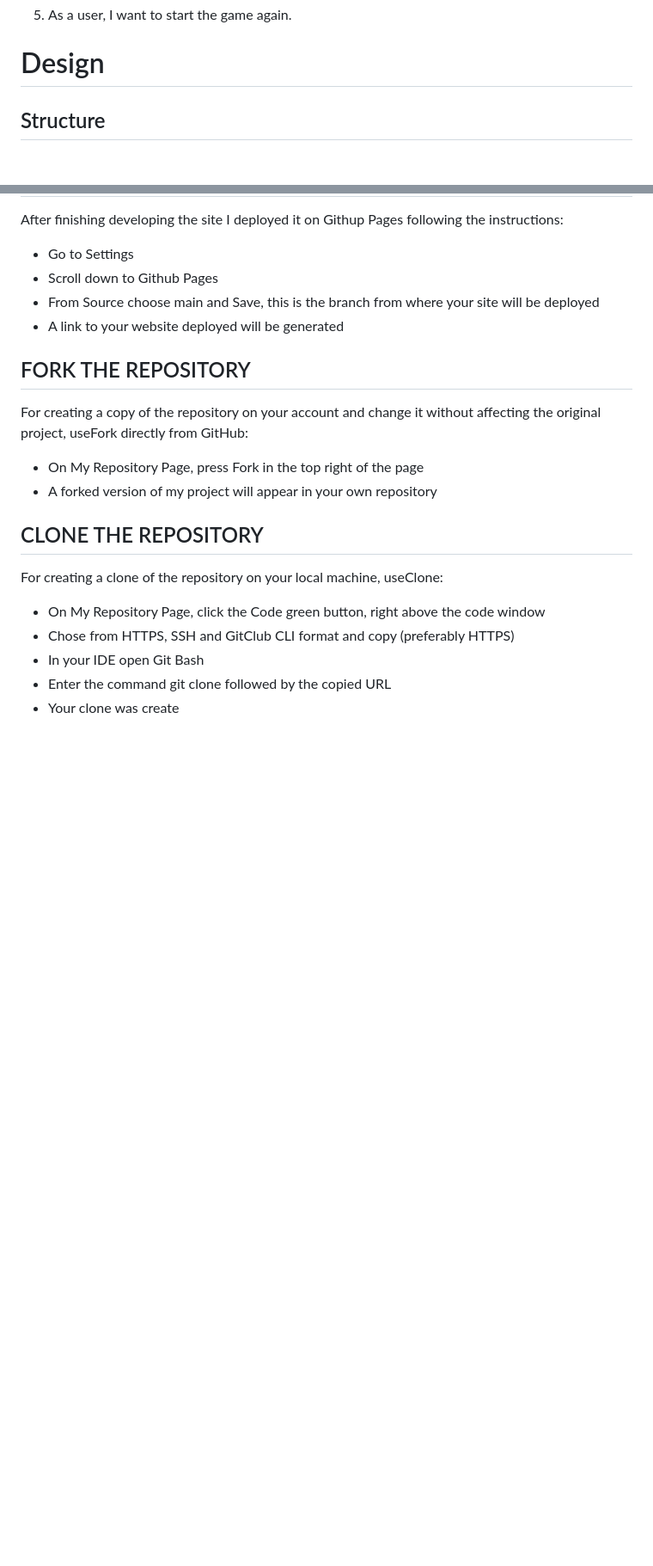
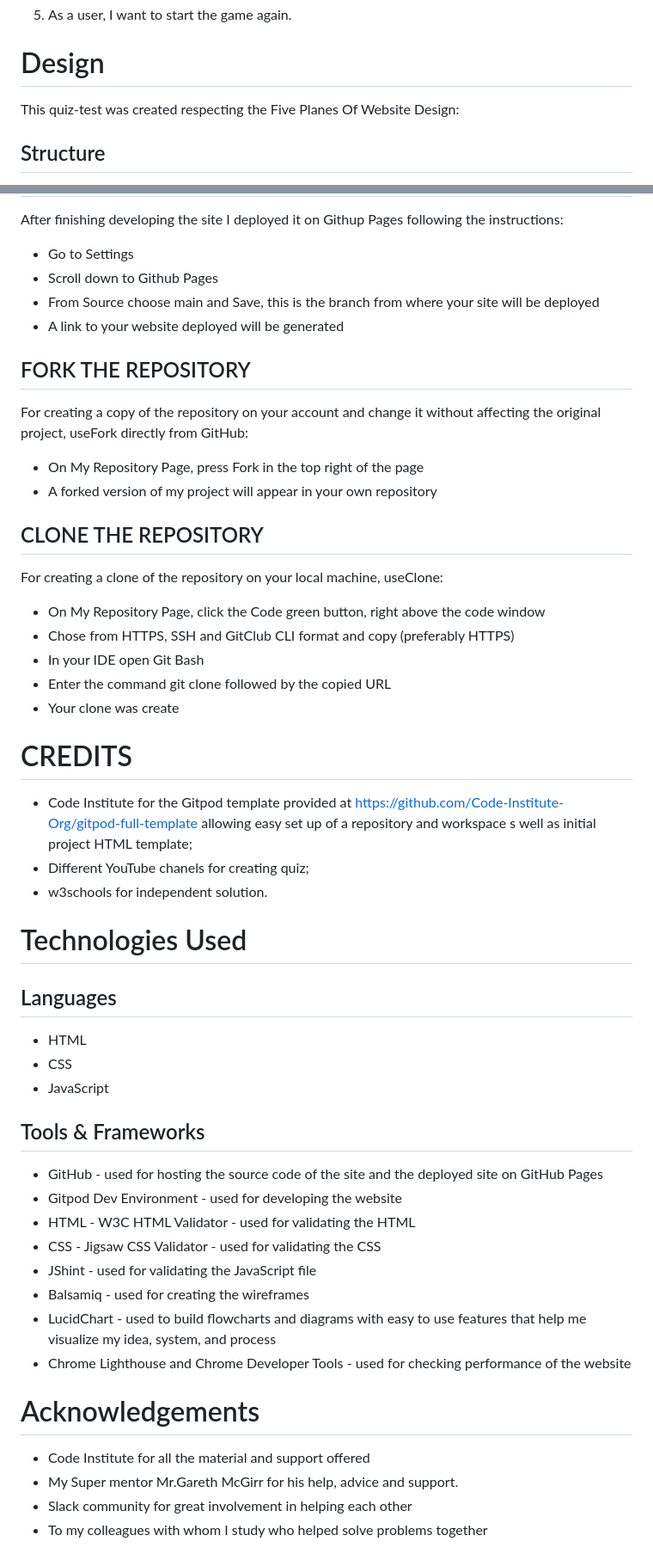
Before and after one commit to Zaurtime/IronMan-test, a Markdown page: README.md, 2 parts joined by grey strips. Shown at 86% size. Drawn GitHub-style; blank space fills up the shorter version.

Commit message:
Add all tools vs frameworks to readme

```diff
--- a/README.md
+++ b/README.md
@@ -53,6 +53,8 @@ Are you an IronMan? Is a triathlete quiz, with which you can check your knowledg
 5. As a user, I want to start the game again.
 
 # Design
+
+This quiz-test was created respecting the Five Planes Of Website Design:
 
 ## Structure
 
@@ -198,3 +200,35 @@ For creating a clone of the repository on your local machine, useClone:
 * In your IDE open Git Bash
 * Enter the command git clone followed by the copied URL
 * Your clone was create
+
+# CREDITS
+
+* Code Institute for the Gitpod template provided at https://github.com/Code-Institute-Org/gitpod-full-template allowing easy set up of a repository and workspace s well as initial project HTML template;
+* Different YouTube chanels for creating quiz;
+* w3schools for independent solution.
+
+# Technologies Used
+
+## Languages
+
+* HTML
+* CSS
+* JavaScript
+
+## Tools & Frameworks
+
+* GitHub - used for hosting the source code of the site and the deployed site on GitHub Pages
+* Gitpod Dev Environment - used for developing the website
+* HTML - W3C HTML Validator - used for validating the HTML
+* CSS - Jigsaw CSS Validator - used for validating the CSS
+* JShint - used for validating the JavaScript file
+* Balsamiq - used for creating the wireframes
+* LucidChart - used to build flowcharts and diagrams with easy to use features that help me visualize my idea, system, and process
+* Chrome Lighthouse and Chrome Developer Tools - used for checking performance of the website
+
+# Acknowledgements
+
+- Code Institute for all the material and support offered
+- My Super mentor Mr.Gareth McGirr for his help, advice and support.
+- Slack community for great involvement in helping each other
+- To my colleagues with whom I study who helped solve problems together
```
